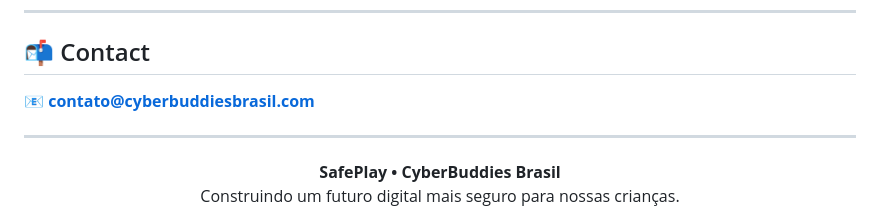
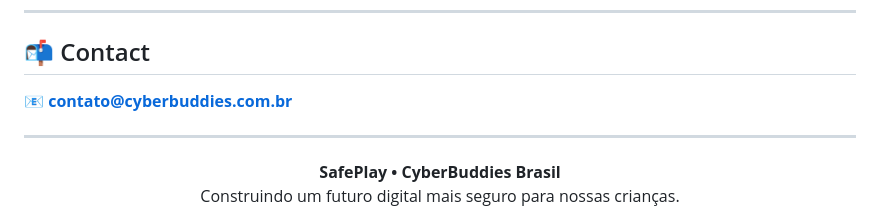
Before and after one commit to JJBarata/safeplay-cyberbuddies-brasil, a Markdown page: README.md, the part around the change. Rendered like a GitHub page.

Commit message:
Readme.md email corrigido.

```diff
--- a/README.md
+++ b/README.md
@@ -125,7 +125,7 @@ https://cyberbuddies.com.br/game.html
 
 ## 📬 Contact
 
-📧 **contato@cyberbuddiesbrasil.com**
+📧 **contato@cyberbuddies.com.br**
 
 ---
 
```
